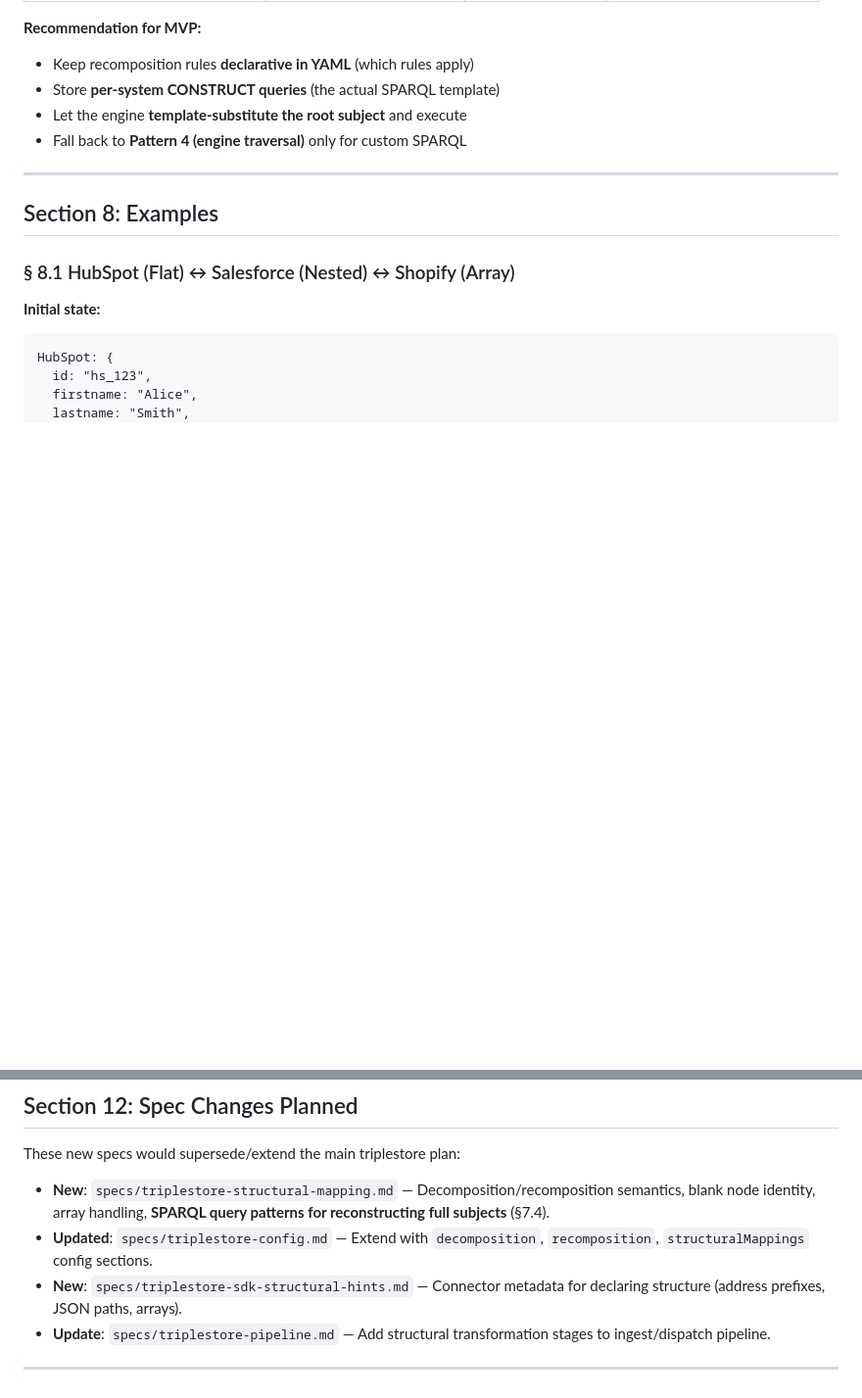
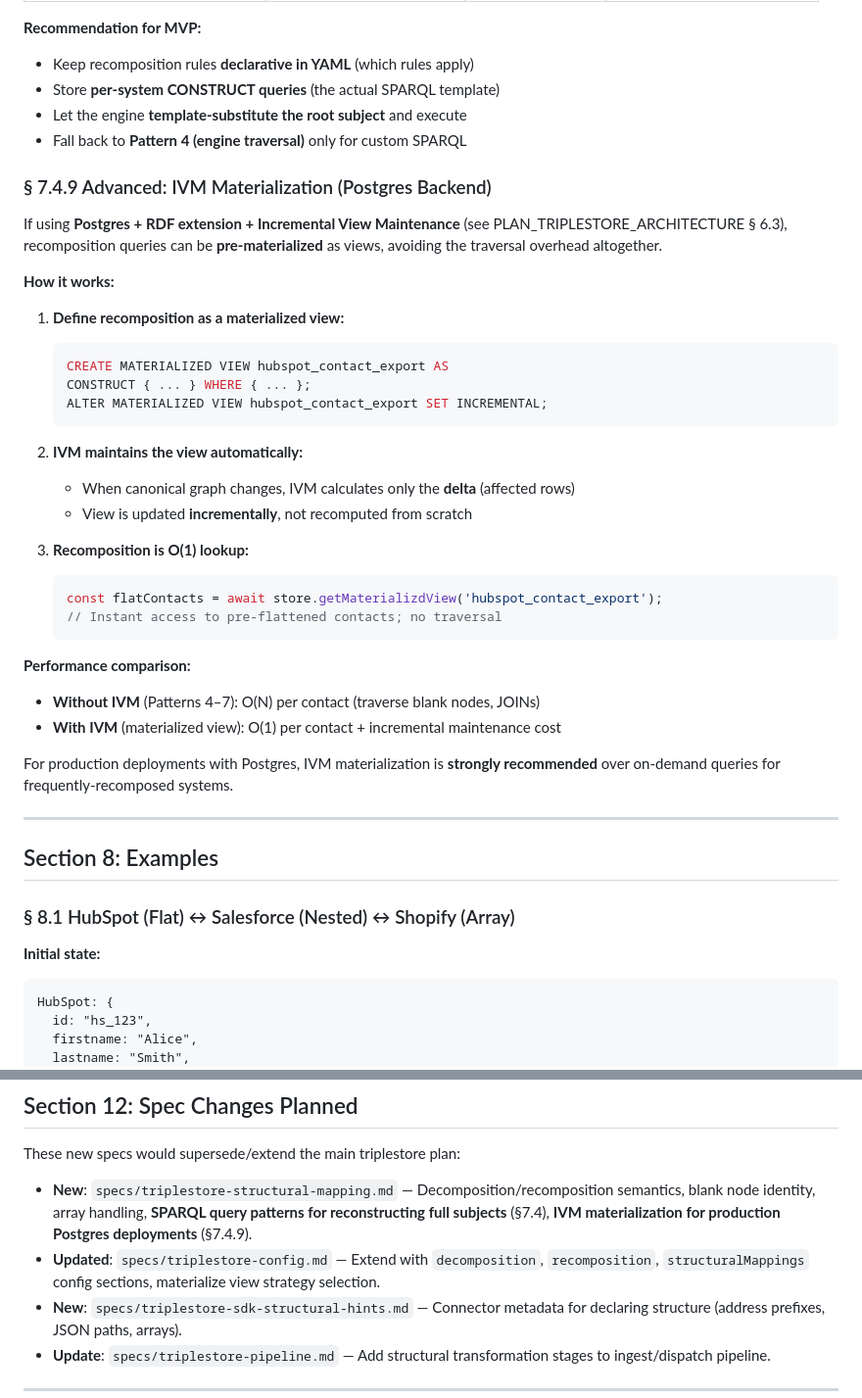
Before and after one commit to BaardBouvet/opensync, a Markdown page: triplestore/PLAN_STRUCTURAL_TRANSFORMATION.md, 2 parts joined by grey strips. Shown at 98% size. Drawn GitHub-style; blank space fills up the shorter version.

Commit message:
docs: Add IVM materialization as recomposition optimization (§ 7.4.9)
Add new subsection explaining how Postgres+IVM can pre-materialize
recomposition queries for O(1) access instead of O(N) traversal.

§ 7.4.9 NEW - IVM Materialization (Postgres Backend):
  • Define recomposition as materialized view
  • IVM maintains view automatically with incremental updates
  • O(1) lookup vs. O(N) on-demand CONSTRUCT queries
  • References PLAN_TRIPLESTORE_ARCHITECTURE § 6.3

Updated Spec Changes to reference § 7.4.9 and materialized view strategy.

This provides a concrete high-performance option for the subject
reconstruction problem identified in § 7.4: instead of traversing
blank nodes at sync time, have the recomposed structure already
waiting in a materialized view.

````diff
--- a/triplestore/PLAN_STRUCTURAL_TRANSFORMATION.md
+++ b/triplestore/PLAN_STRUCTURAL_TRANSFORMATION.md
@@ -1011,6 +1011,35 @@ WHERE {
 - Let the engine **template-substitute the root subject** and execute
 - Fall back to **Pattern 4 (engine traversal)** only for custom SPARQL
 
+### § 7.4.9 Advanced: IVM Materialization (Postgres Backend)
+
+If using **Postgres + RDF extension + Incremental View Maintenance** (see PLAN_TRIPLESTORE_ARCHITECTURE § 6.3), recomposition queries can be **pre-materialized** as views, avoiding the traversal overhead altogether.
+
+**How it works:**
+
+1. **Define recomposition as a materialized view:**
+   ```sql
+   CREATE MATERIALIZED VIEW hubspot_contact_export AS
+   CONSTRUCT { ... } WHERE { ... };
+   ALTER MATERIALIZED VIEW hubspot_contact_export SET INCREMENTAL;
+   ```
+
+2. **IVM maintains the view automatically:**
+   - When canonical graph changes, IVM calculates only the **delta** (affected rows)
+   - View is updated **incrementally**, not recomputed from scratch
+
+3. **Recomposition is O(1) lookup:**
+   ```typescript
+   const flatContacts = await store.getMaterializdView('hubspot_contact_export');
+   // Instant access to pre-flattened contacts; no traversal
+   ```
+
+**Performance comparison:**
+- **Without IVM** (Patterns 4–7): O(N) per contact (traverse blank nodes, JOINs)
+- **With IVM** (materialized view): O(1) per contact + incremental maintenance cost
+
+For production deployments with Postgres, IVM materialization is **strongly recommended** over on-demand queries for frequently-recomposed systems.
+
 ---
 
 ## Section 8: Examples
@@ -1266,8 +1295,8 @@ WHERE {
 
 These new specs would supersede/extend the main triplestore plan:
 
-- **New**: `specs/triplestore-structural-mapping.md` — Decomposition/recomposition semantics, blank node identity, array handling, **SPARQL query patterns for reconstructing full subjects** (§7.4).
-- **Updated**: `specs/triplestore-config.md` — Extend with `decomposition`, `recomposition`, `structuralMappings` config sections.
+- **New**: `specs/triplestore-structural-mapping.md` — Decomposition/recomposition semantics, blank node identity, array handling, **SPARQL query patterns for reconstructing full subjects** (§7.4), **IVM materialization for production Postgres deployments** (§7.4.9).
+- **Updated**: `specs/triplestore-config.md` — Extend with `decomposition`, `recomposition`, `structuralMappings` config sections, materialize view strategy selection.
 - **New**: `specs/triplestore-sdk-structural-hints.md` — Connector metadata for declaring structure (address prefixes, JSON paths, arrays).
 - **Update**: `specs/triplestore-pipeline.md` — Add structural transformation stages to ingest/dispatch pipeline.
 
````
